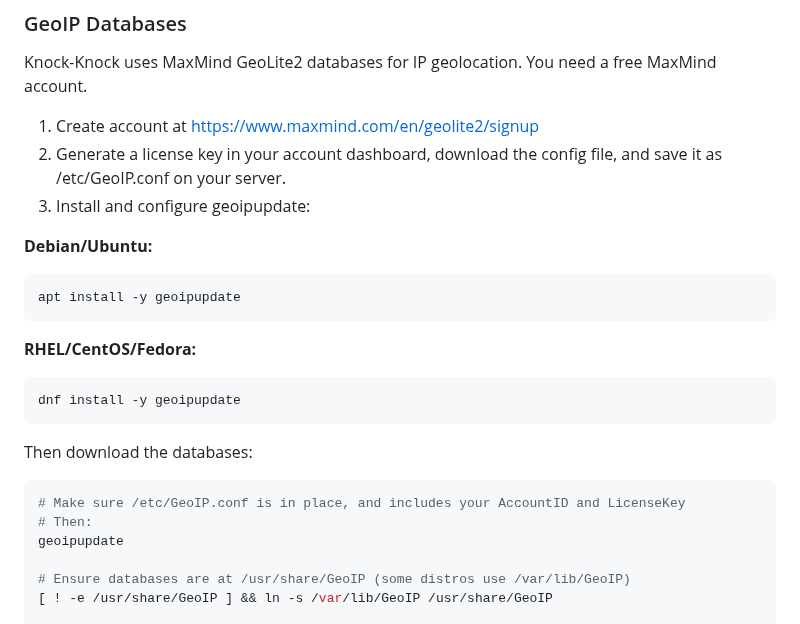
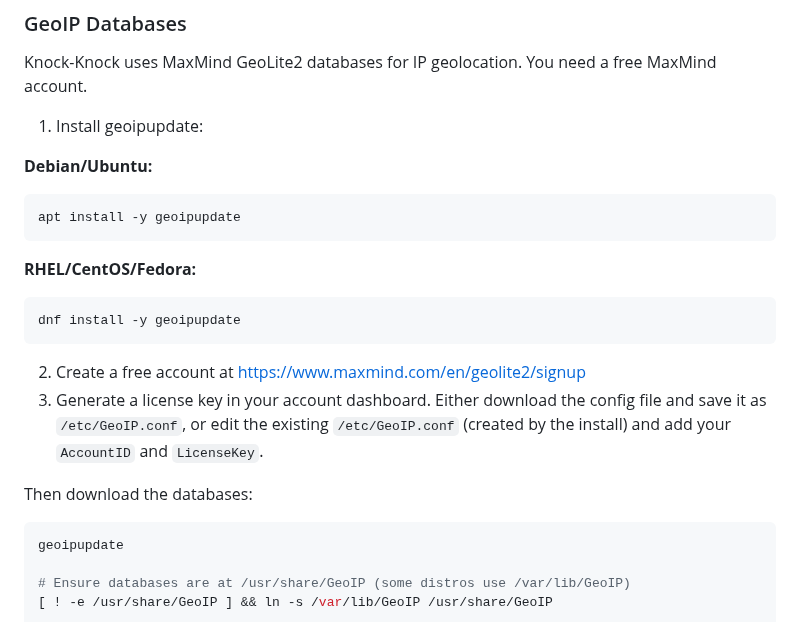
Before and after one commit to djkurlander/knock-knock, a Markdown page: INSTALL.md, the part around the change. Drawn GitHub-style.

Commit message:
Reorder GeoIP setup to install geoipupdate before configuring it

````diff
--- a/INSTALL.md
+++ b/INSTALL.md
@@ -36,9 +36,7 @@ You must open up your firewall (if present) to expose ports 22, 80 or 443, and p
 
 Knock-Knock uses MaxMind GeoLite2 databases for IP geolocation. You need a free MaxMind account.
 
-1. Create account at https://www.maxmind.com/en/geolite2/signup
-2. Generate a license key in your account dashboard, download the config file, and save it as /etc/GeoIP.conf on your server.
-3. Install and configure geoipupdate:
+1. Install geoipupdate:
 
 **Debian/Ubuntu:**
 ```bash
@@ -50,10 +48,11 @@ apt install -y geoipupdate
 dnf install -y geoipupdate
 ```
 
+2. Create a free account at https://www.maxmind.com/en/geolite2/signup
+3. Generate a license key in your account dashboard. Either download the config file and save it as `/etc/GeoIP.conf`, or edit the existing `/etc/GeoIP.conf` (created by the install) and add your `AccountID` and `LicenseKey`.
+
 Then download the databases:
 ```bash
-# Make sure /etc/GeoIP.conf is in place, and includes your AccountID and LicenseKey
-# Then:
 geoipupdate
 
 # Ensure databases are at /usr/share/GeoIP (some distros use /var/lib/GeoIP)
````
